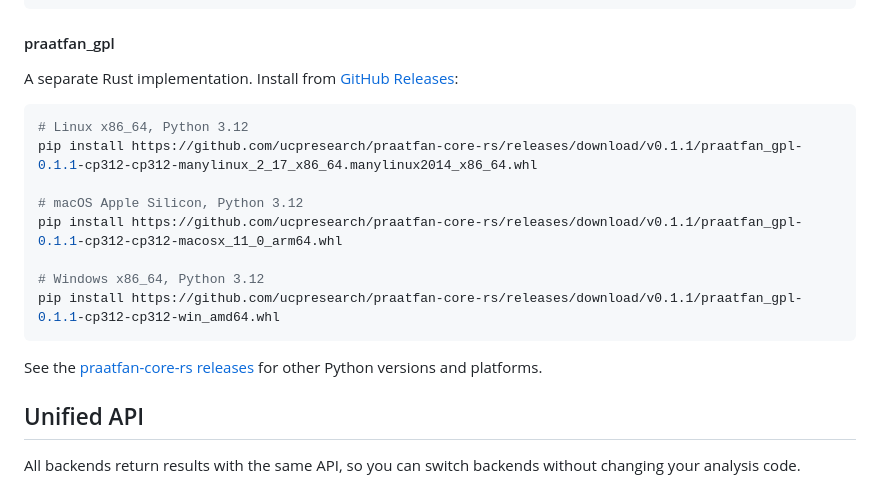
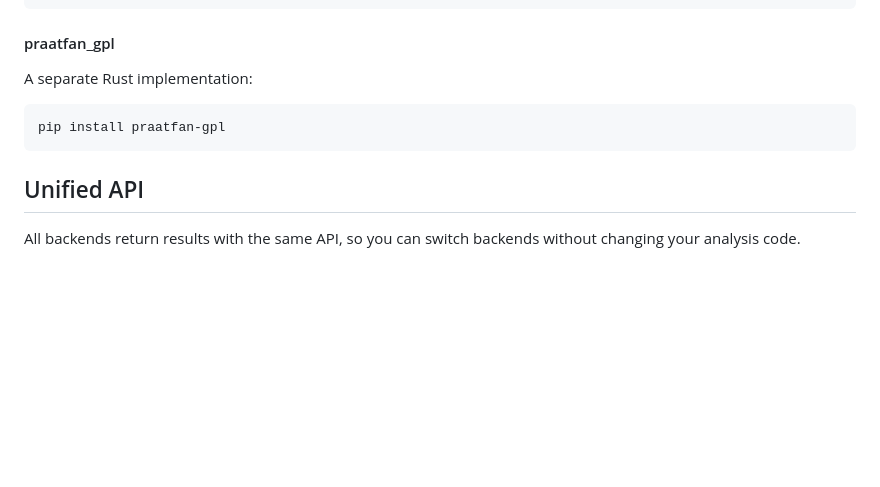
Before and after one commit to ucpresearch/praatfan-core-clean, a Markdown page: README.md, the part around the change. Rendered like a GitHub page; blank space fills up the shorter version.

Commit message:
Update README: praatfan_gpl is now on PyPI Co-Authored-By: Claude Opus 4.6 <noreply@anthropic.com>

````diff
--- a/README.md
+++ b/README.md
@@ -138,20 +138,11 @@ cd rust && pip install maturin && maturin develop --features python
 
 #### praatfan_gpl
 
-A separate Rust implementation. Install from [GitHub Releases](https://github.com/ucpresearch/praatfan-core-rs/releases):
+A separate Rust implementation:
 
 ```bash
-# Linux x86_64, Python 3.12
-pip install https://github.com/ucpresearch/praatfan-core-rs/releases/download/v0.1.1/praatfan_gpl-0.1.1-cp312-cp312-manylinux_2_17_x86_64.manylinux2014_x86_64.whl
-
-# macOS Apple Silicon, Python 3.12
-pip install https://github.com/ucpresearch/praatfan-core-rs/releases/download/v0.1.1/praatfan_gpl-0.1.1-cp312-cp312-macosx_11_0_arm64.whl
-
-# Windows x86_64, Python 3.12
-pip install https://github.com/ucpresearch/praatfan-core-rs/releases/download/v0.1.1/praatfan_gpl-0.1.1-cp312-cp312-win_amd64.whl
+pip install praatfan-gpl
 ```
-
-See the [praatfan-core-rs releases](https://github.com/ucpresearch/praatfan-core-rs/releases) for other Python versions and platforms.
 
 ## Unified API
 
````
